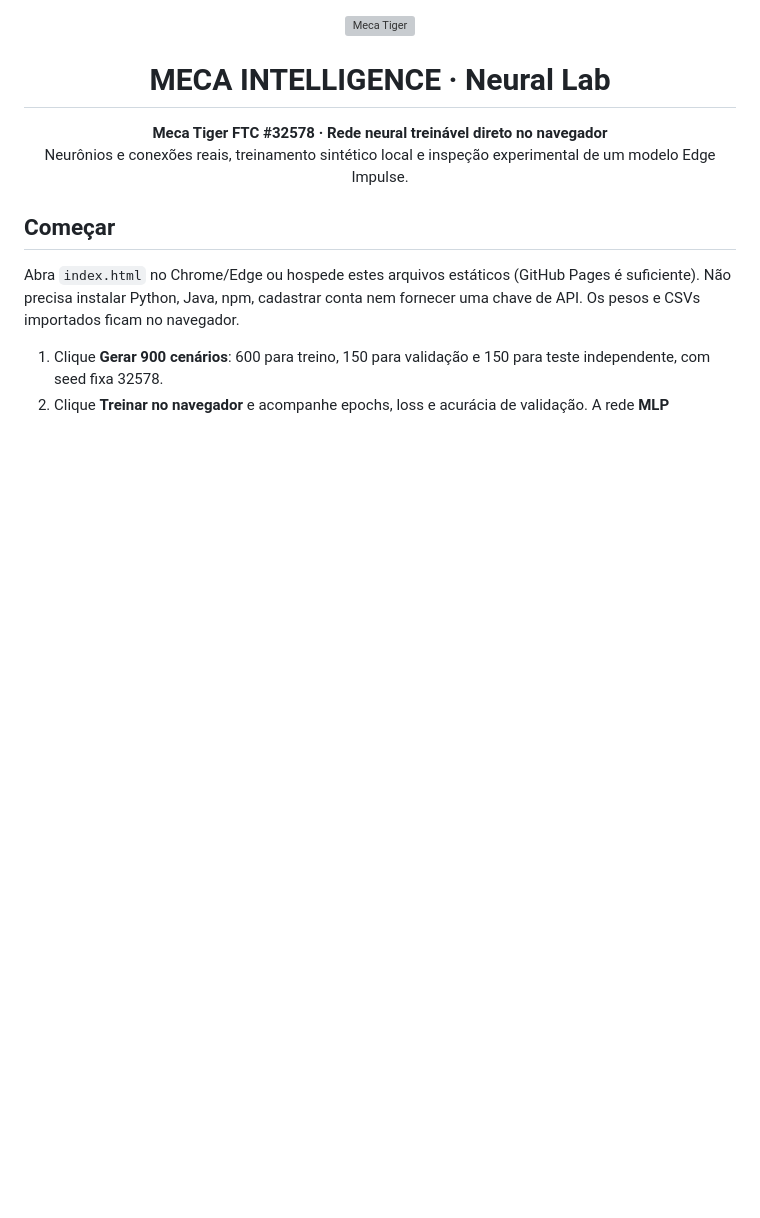
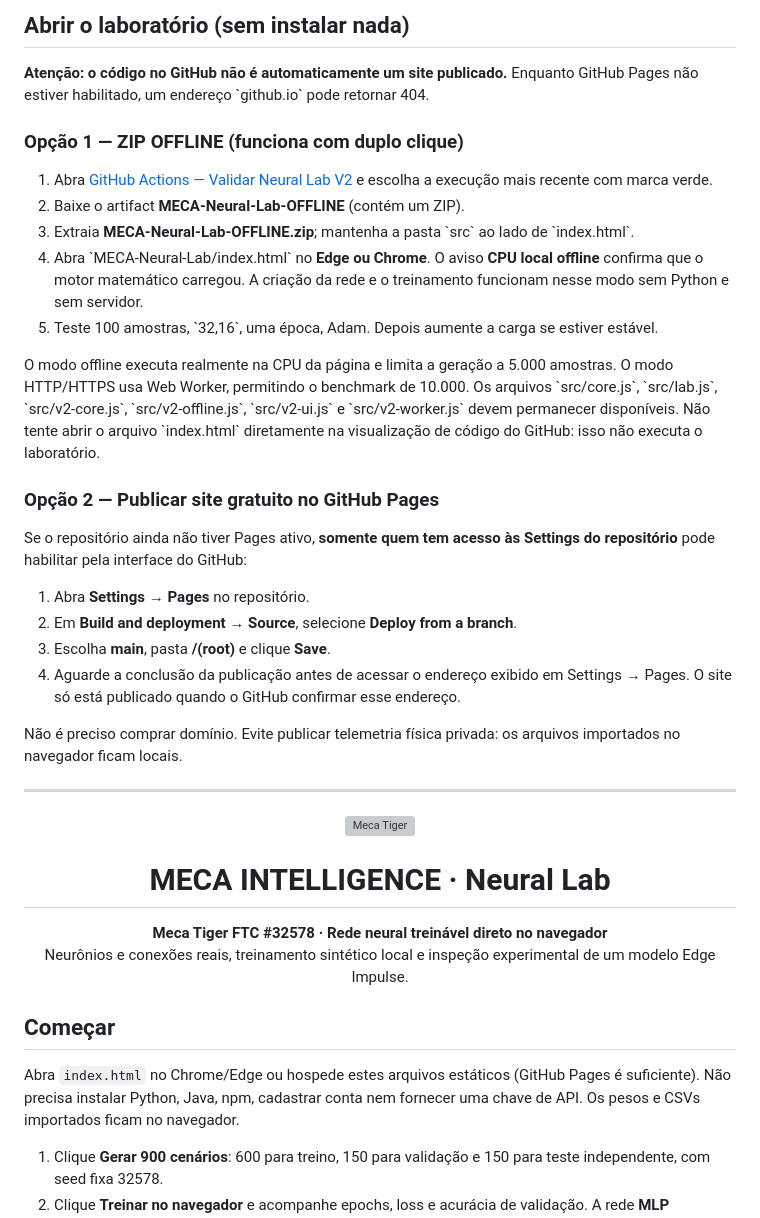
Before and after one commit to pabloinaciosilvestreinacio-collab/meca-intelligence, a Markdown page: README.md, the part around the change. Rendered like a GitHub page; blank space fills up the shorter version; grey boxes are pictures that could not be loaded.

Commit message:
docs: honest offline access instructions and one-time GitHub Pages setup

```diff
--- a/README.md
+++ b/README.md
@@ -1,3 +1,30 @@
+## Abrir o laboratório (sem instalar nada)
+
+**Atenção: o código no GitHub não é automaticamente um site publicado.** Enquanto GitHub Pages não estiver habilitado, um endereço \`github.io\` pode retornar 404.
+
+### Opção 1 — ZIP OFFLINE (funciona com duplo clique)
+
+1. Abra [GitHub Actions — Validar Neural Lab V2](../../actions/workflows/v2.yml) e escolha a execução mais recente com marca verde.
+2. Baixe o artifact **MECA-Neural-Lab-OFFLINE** (contém um ZIP).
+3. Extraia **MECA-Neural-Lab-OFFLINE.zip**; mantenha a pasta \`src\` ao lado de \`index.html\`.
+4. Abra \`MECA-Neural-Lab/index.html\` no **Edge ou Chrome**. O aviso **CPU local offline** confirma que o motor matemático carregou. A criação da rede e o treinamento funcionam nesse modo sem Python e sem servidor.
+5. Teste 100 amostras, \`32,16\`, uma época, Adam. Depois aumente a carga se estiver estável.
+
+O modo offline executa realmente na CPU da página e limita a geração a 5.000 amostras. O modo HTTP/HTTPS usa Web Worker, permitindo o benchmark de 10.000. Os arquivos \`src/core.js\`, \`src/lab.js\`, \`src/v2-core.js\`, \`src/v2-offline.js\`, \`src/v2-ui.js\` e \`src/v2-worker.js\` devem permanecer disponíveis. Não tente abrir o arquivo \`index.html\` diretamente na visualização de código do GitHub: isso não executa o laboratório.
+
+### Opção 2 — Publicar site gratuito no GitHub Pages
+
+Se o repositório ainda não tiver Pages ativo, **somente quem tem acesso às Settings do repositório** pode habilitar pela interface do GitHub:
+
+1. Abra **Settings → Pages** no repositório.
+2. Em **Build and deployment → Source**, selecione **Deploy from a branch**.
+3. Escolha **main**, pasta **/(root)** e clique **Save**.
+4. Aguarde a conclusão da publicação antes de acessar o endereço exibido em Settings → Pages. O site só está publicado quando o GitHub confirmar esse endereço.
+
+Não é preciso comprar domínio. Evite publicar telemetria física privada: os arquivos importados no navegador ficam locais.
+
+---
+
 <div align="center">
   <img src="https://raw.githubusercontent.com/pabloinaciosilvestreinacio-collab/mecatiger-hub/main/public/Screenshot_20261004_131612_Instagram.jpg" alt="Meca Tiger" width="100" />
   <h1>MECA INTELLIGENCE · Neural Lab</h1>
```
